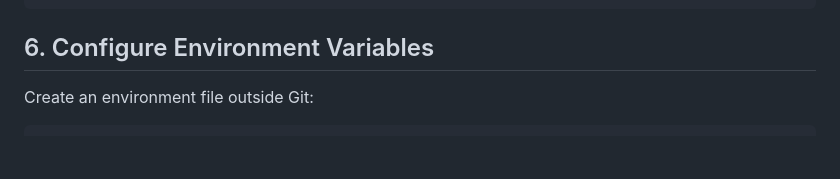
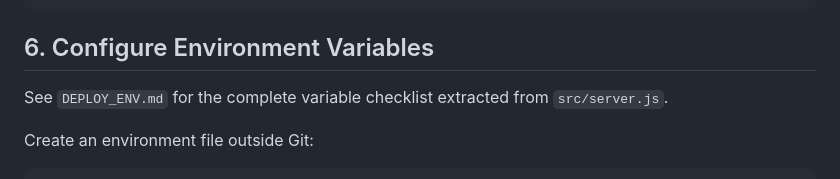
Before and after one commit to sammy-chu/k_app-master, a Markdown page: DEPLOY_SERVER.md, the part around the change. Rendered like a GitHub page; blank space fills up the shorter version.

Commit message:
Document runtime environment variables

````diff
--- a/DEPLOY_SERVER.md
+++ b/DEPLOY_SERVER.md
@@ -174,6 +174,9 @@ src/init-alerts.js
 ```
 
 ## 6. Configure Environment Variables
+
+See `DEPLOY_ENV.md` for the complete variable checklist extracted from
+`src/server.js`.
 
 Create an environment file outside Git:
 
````
Also changed, not shown: DEPLOY_ENV.md (added, +112 -0 lines).
